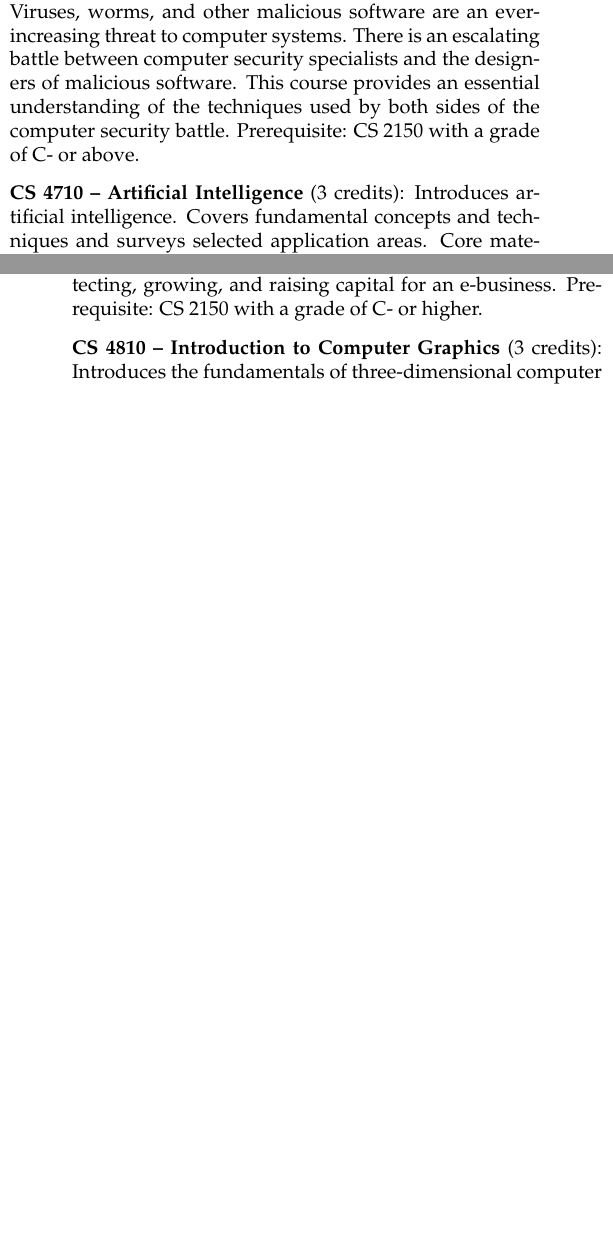
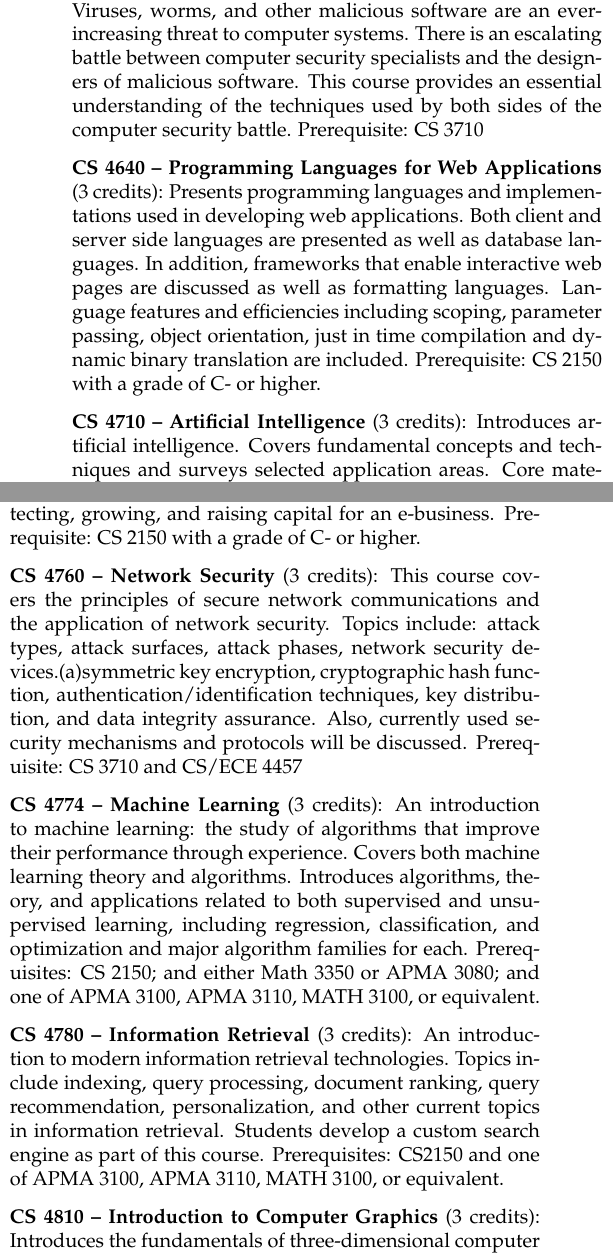
Before and after one commit to twhite7/ugrad-handbook, a LaTeX thesis (cs-ug-hbk.tex, which reads common.tex): two parts of the columns of pages 37 and 38 of 46 before the commit and two parts of the columns of page 38 of 46 after it, joined at a grey line, cut so that both start at the same text, the shorter picture padded with empty space. Compiled offline with pdfLaTeX.

Commit message:
Update course listing newer courses
2910, NetSec, and the 5 electives approved in 2019

```diff
--- a/common.tex
+++ b/common.tex
@@ -1054,8 +1068,9 @@ computational thinking. Note: No prior programming experience
   computer systems. There is an escalating battle between computer
   security specialists and the designers of malicious software. This
   course provides an essential understanding of the techniques used by
-  both sides of the computer security battle.}{Prerequisite: CS 2150
-  with a grade of C- or above.}
+  both sides of the computer security battle.}{Prerequisite: CS 3710}
+
+\course{CS 4640}{Programming Languages for Web Applications}{3 credits}{Presents programming languages and implementations used in developing web applications. Both client and server side languages are presented as well as database languages. In addition, frameworks that enable interactive web pages are discussed as well as formatting languages. Language features and efficiencies including scoping, parameter passing, object orientation, just in time compilation and dynamic binary translation are included.}{Prerequisite: CS 2150 with a grade of C- or higher.}
 
 \course{CS 4710}{Artificial Intelligence}{3 credits}{Introduces
   artificial intelligence. Covers fundamental concepts and techniques
@@ -1104,6 +1112,13 @@ computational thinking. Note: No prior programming experience
   wireless access technologies; Java; streaming multimedia; XML;
   Bluetooth. Defining, protecting, growing, and raising capital for an
   e-business.}{Prerequisite: CS 2150 with a grade of C- or higher.}
+
+\course{CS 4760}{Network Security}{3 credits}{This course covers the principles of secure network communications and the application of network security. Topics include: attack types, attack surfaces, attack phases, network security devices.(a)symmetric key encryption, cryptographic hash function, authentication/identification techniques, key distribution, and data integrity assurance. Also, currently used security mechanisms and protocols will be discussed.}{Prerequisite: CS 3710 and CS/ECE 4457}
+
+\course{CS 4774}{Machine Learning}{3 credits}{An introduction to machine learning: the study of algorithms that improve their performance through experience. Covers both machine learning theory and algorithms. Introduces algorithms, theory, and applications related to both supervised and unsupervised learning, including regression, classification, and optimization and major algorithm families for each.}{Prerequisites: CS 2150; and either Math 3350 or APMA 3080; and one of APMA 3100, APMA 3110, MATH 3100, or equivalent.}
+
+\course{CS 4780}{Information Retrieval}{3 credits}{An introduction to modern information retrieval technologies. Topics include indexing, query processing, document ranking, query recommendation, personalization, and other current topics in information retrieval. Students develop a custom search engine as part of this course.}{Prerequisites: CS2150 and one of APMA 3100, APMA 3110, MATH 3100, or equivalent.}
+
 
 \course{CS 4810}{Introduction to Computer Graphics}{3
   credits}{Introduces the fundamentals of three-dimensional computer
```
Also changed, not shown: common.tex (23 more changed lines).
